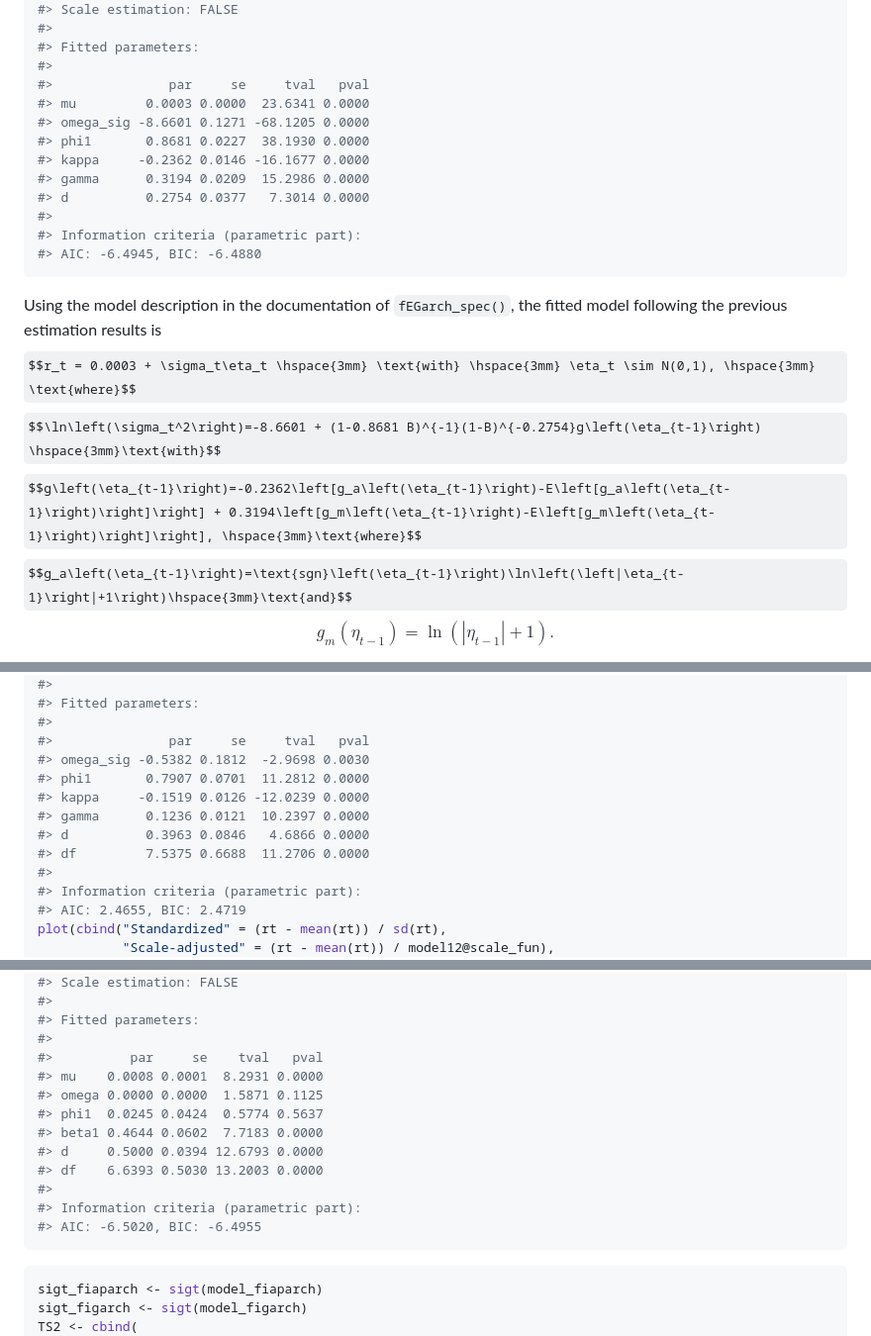
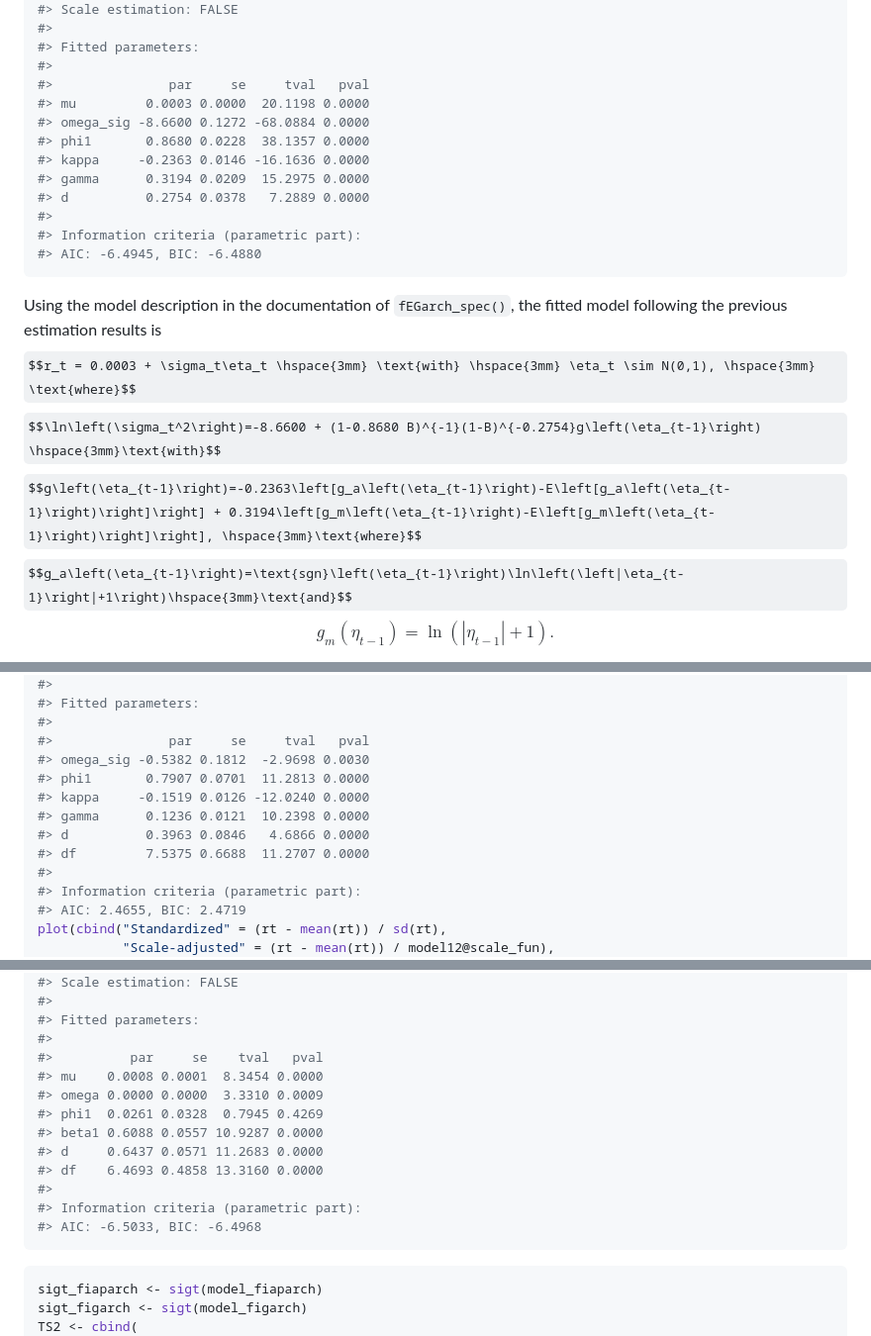
Before and after one commit to dschulz13/fEGarch, a Markdown page: README.md, 3 parts joined by grey strips. Shown at 99% size. Rendered like a GitHub page; some formulas as TeX source.

````diff
--- a/README.md
+++ b/README.md
@@ -98,12 +98,12 @@ model1
 #> Fitted parameters:
 #>
 #>               par     se     tval   pval
-#> mu         0.0003 0.0000  23.6341 0.0000
-#> omega_sig -8.6601 0.1271 -68.1205 0.0000
-#> phi1       0.8681 0.0227  38.1930 0.0000
-#> kappa     -0.2362 0.0146 -16.1677 0.0000
-#> gamma      0.3194 0.0209  15.2986 0.0000
-#> d          0.2754 0.0377   7.3014 0.0000
+#> mu         0.0003 0.0000  20.1198 0.0000
+#> omega_sig -8.6600 0.1272 -68.0884 0.0000
+#> phi1       0.8680 0.0228  38.1357 0.0000
+#> kappa     -0.2363 0.0146 -16.1636 0.0000
+#> gamma      0.3194 0.0209  15.2975 0.0000
+#> d          0.2754 0.0378   7.2889 0.0000
 #>
 #> Information criteria (parametric part):
 #> AIC: -6.4945, BIC: -6.4880
@@ -112,8 +112,8 @@ model1
 Using the model description in the documentation of `fEGarch_spec()`,
 the fitted model following the previous estimation results is
 $$r_t = 0.0003 + \sigma_t\eta_t \hspace{3mm} \text{with} \hspace{3mm} \eta_t \sim N(0,1), \hspace{3mm} \text{where}$$
-$$\ln\left(\sigma_t^2\right)=-8.6601 + (1-0.8681 B)^{-1}(1-B)^{-0.2754}g\left(\eta_{t-1}\right) \hspace{3mm}\text{with}$$
-$$g\left(\eta_{t-1}\right)=-0.2362\left[g_a\left(\eta_{t-1}\right)-E\left[g_a\left(\eta_{t-1}\right)\right]\right] + 0.3194\left[g_m\left(\eta_{t-1}\right)-E\left[g_m\left(\eta_{t-1}\right)\right]\right], \hspace{3mm}\text{where}$$
+$$\ln\left(\sigma_t^2\right)=-8.6600 + (1-0.8680 B)^{-1}(1-B)^{-0.2754}g\left(\eta_{t-1}\right) \hspace{3mm}\text{with}$$
+$$g\left(\eta_{t-1}\right)=-0.2363\left[g_a\left(\eta_{t-1}\right)-E\left[g_a\left(\eta_{t-1}\right)\right]\right] + 0.3194\left[g_m\left(\eta_{t-1}\right)-E\left[g_m\left(\eta_{t-1}\right)\right]\right], \hspace{3mm}\text{where}$$
 $$g_a\left(\eta_{t-1}\right)=\text{sgn}\left(\eta_{t-1}\right)\ln\left(\left|\eta_{t-1}\right|+1\right)\hspace{3mm}\text{and}$$
 $$g_m\left(\eta_{t-1}\right)=\ln\left(\left|\eta_{t-1}\right|+1\right).$$
 
@@ -256,11 +256,11 @@ model12
 #>
 #>               par     se     tval   pval
 #> omega_sig -0.5382 0.1812  -2.9698 0.0030
-#> phi1       0.7907 0.0701  11.2812 0.0000
-#> kappa     -0.1519 0.0126 -12.0239 0.0000
-#> gamma      0.1236 0.0121  10.2397 0.0000
+#> phi1       0.7907 0.0701  11.2813 0.0000
+#> kappa     -0.1519 0.0126 -12.0240 0.0000
+#> gamma      0.1236 0.0121  10.2398 0.0000
 #> d          0.3963 0.0846   4.6866 0.0000
-#> df         7.5375 0.6688  11.2706 0.0000
+#> df         7.5375 0.6688  11.2707 0.0000
 #>
 #> Information criteria (parametric part):
 #> AIC: 2.4655, BIC: 2.4719
@@ -369,15 +369,15 @@ model_figarch
 #> Fitted parameters:
 #>
 #>          par     se    tval   pval
-#> mu    0.0008 0.0001  8.2931 0.0000
-#> omega 0.0000 0.0000  1.5871 0.1125
-#> phi1  0.0245 0.0424  0.5774 0.5637
-#> beta1 0.4644 0.0602  7.7183 0.0000
-#> d     0.5000 0.0394 12.6793 0.0000
-#> df    6.6393 0.5030 13.2003 0.0000
+#> mu    0.0008 0.0001  8.3454 0.0000
+#> omega 0.0000 0.0000  3.3310 0.0009
+#> phi1  0.0261 0.0328  0.7945 0.4269
+#> beta1 0.6088 0.0557 10.9287 0.0000
+#> d     0.6437 0.0571 11.2683 0.0000
+#> df    6.4693 0.4858 13.3160 0.0000
 #>
 #> Information criteria (parametric part):
-#> AIC: -6.5020, BIC: -6.4955
+#> AIC: -6.5033, BIC: -6.4968
 ```
 
 ``` r
````
Also changed, not shown: man/figures/README-unnamed-chunk-12-1.png, 13 other files.
